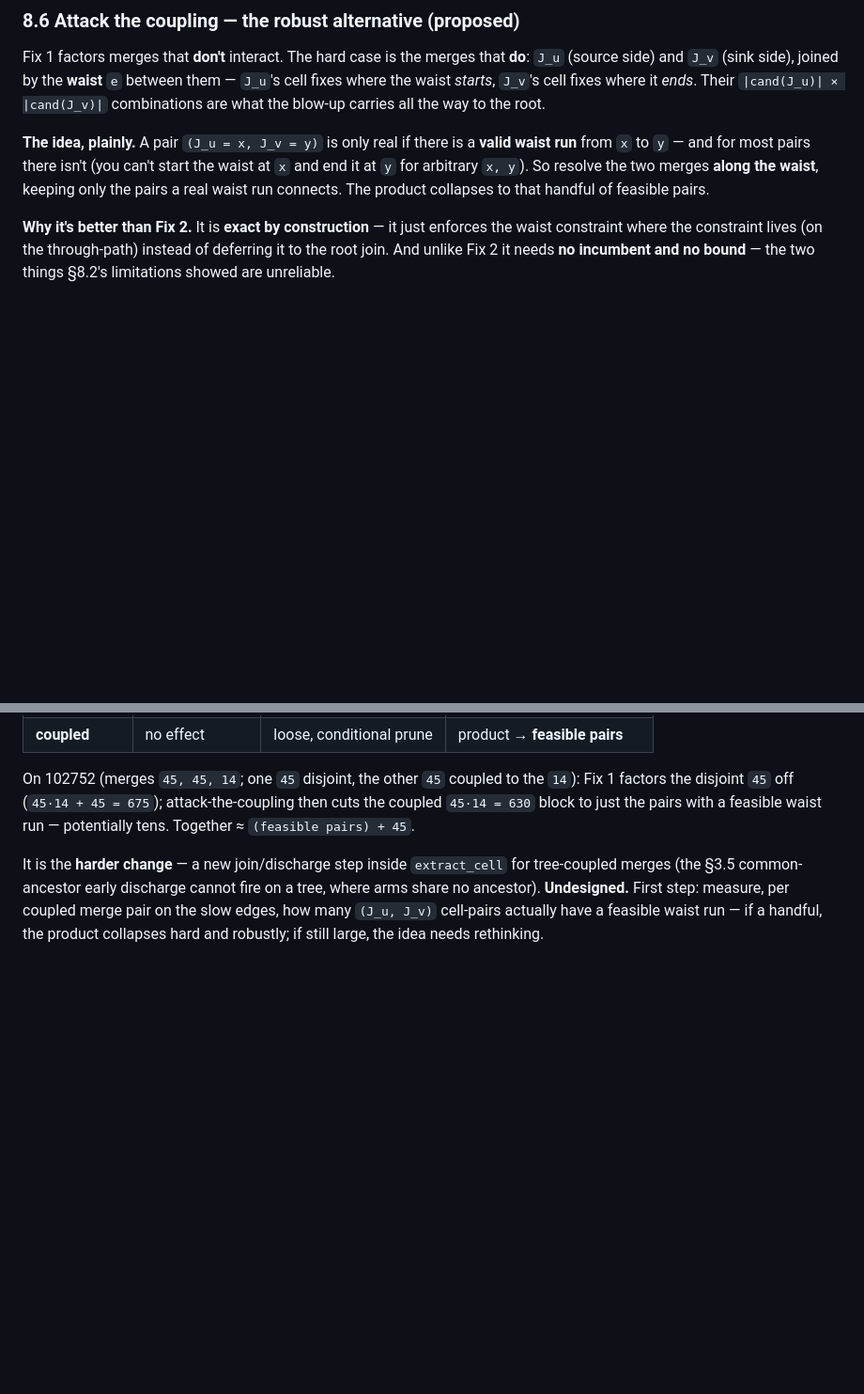
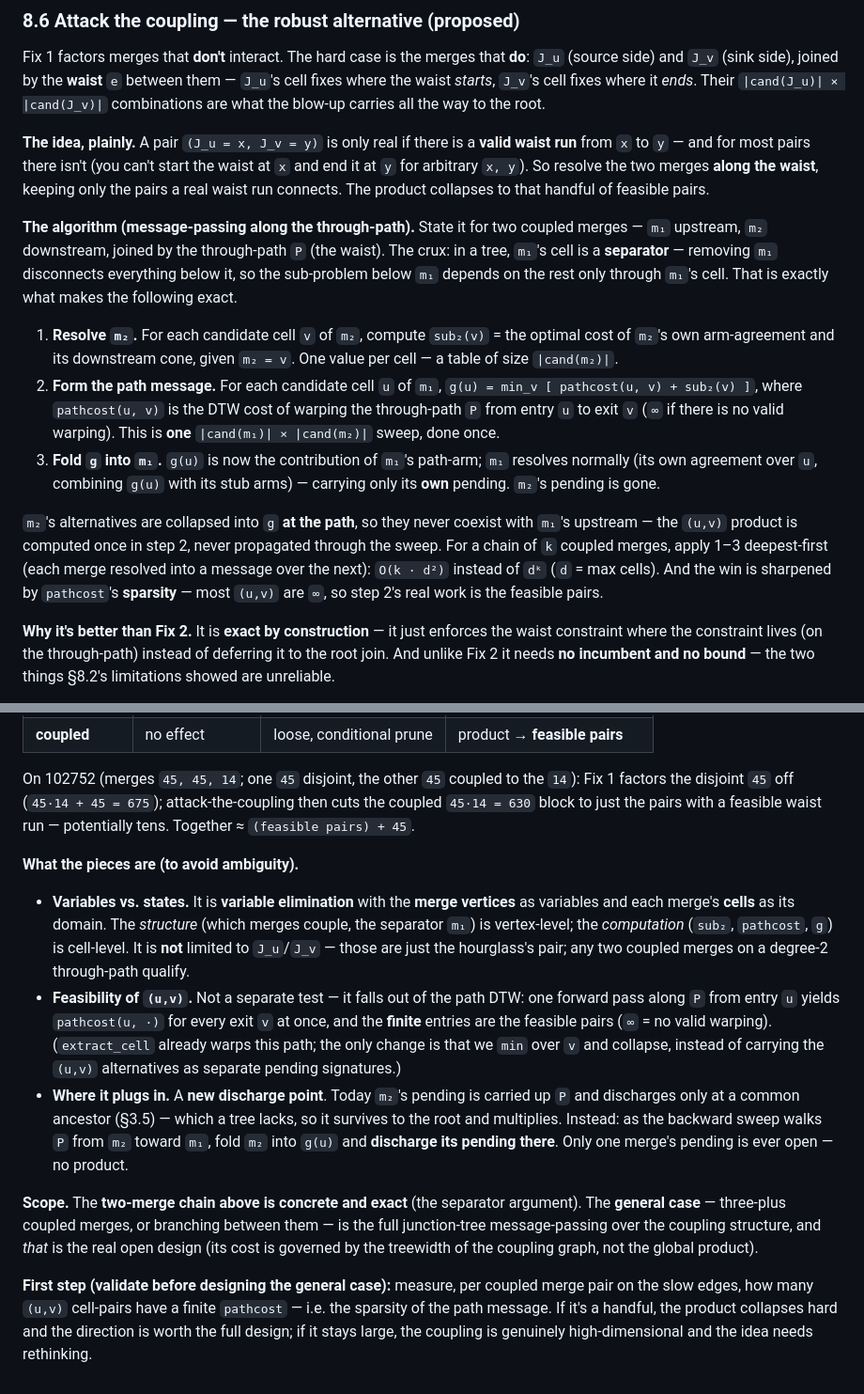
Before and after one commit to Khoshkhah/network-matching, a Markdown page: docs/cell_dag_extraction.md, 2 parts joined by grey strips. Shown at 94% size. Rendered like a GitHub page; blank space fills up the shorter version.

Commit message:
Docs: §8.6 concrete algorithm for attack-the-coupling
Message-passing along the through-path P between coupled merges m1 (upstream)
and m2 (downstream): m1's cell is a separator in a tree, so (1) resolve m2 per
cell v -> sub2(v); (2) g(u)=min_v[pathcost(u,v)+sub2(v)], one |cand(m1)|x|cand(m2)|
sweep; (3) fold g into m1, discharging m2's pending. O(k*d^2) for a chain vs d^k.
Clarified: variable elimination (merge vertices = variables, cells = domains),
not just J_u/J_v; feasibility = finite pathcost from the path DTW; plugs in as a
new discharge point replacing §3.5's common-ancestor discharge. Two-merge chain
exact; general (branching/3+) case = junction-tree, open. First step: measure
pathcost sparsity.

Co-Authored-By: Claude Opus 4.8 (1M context) <noreply@anthropic.com>

```diff
--- a/docs/cell_dag_extraction.md
+++ b/docs/cell_dag_extraction.md
@@ -668,6 +668,28 @@ what the blow-up carries all the way to the root.
 arbitrary `x, y`). So resolve the two merges **along the waist**, keeping only the pairs a real waist
 run connects. The product collapses to that handful of feasible pairs.
 
+**The algorithm (message-passing along the through-path).** State it for two coupled merges — `m₁`
+upstream, `m₂` downstream, joined by the through-path `P` (the waist). The crux: in a tree, `m₁`'s cell
+is a **separator** — removing `m₁` disconnects everything below it, so the sub-problem below `m₁`
+depends on the rest only through `m₁`'s cell. That is exactly what makes the following exact.
+
+1. **Resolve `m₂`.** For each candidate cell `v` of `m₂`, compute `sub₂(v)` = the optimal cost of
+   `m₂`'s own arm-agreement and its downstream cone, given `m₂ = v`. One value per cell — a table of
+   size `|cand(m₂)|`.
+2. **Form the path message.** For each candidate cell `u` of `m₁`,
+   `g(u) = min_v [ pathcost(u, v) + sub₂(v) ]`,
+   where `pathcost(u, v)` is the DTW cost of warping the through-path `P` from entry `u` to exit `v`
+   (`∞` if there is no valid warping). This is **one** `|cand(m₁)| × |cand(m₂)|` sweep, done once.
+3. **Fold `g` into `m₁`.** `g(u)` is now the contribution of `m₁`'s path-arm; `m₁` resolves normally
+   (its own agreement over `u`, combining `g(u)` with its stub arms) — carrying only its **own**
+   pending. `m₂`'s pending is gone.
+
+`m₂`'s alternatives are collapsed into `g` **at the path**, so they never coexist with `m₁`'s upstream
+— the `(u,v)` product is computed once in step 2, never propagated through the sweep. For a chain of
+`k` coupled merges, apply 1–3 deepest-first (each merge resolved into a message over the next):
+`O(k · d²)` instead of `dᵏ` (`d` = max cells). And the win is sharpened by `pathcost`'s **sparsity** —
+most `(u,v)` are `∞`, so step 2's real work is the feasible pairs.
+
 **Why it's better than Fix 2.** It is **exact by construction** — it just enforces the waist constraint
 where the constraint lives (on the through-path) instead of deferring it to the root join. And unlike
 Fix 2 it needs **no incumbent and no bound** — the two things §8.2's limitations showed are unreliable.
@@ -683,8 +705,29 @@ On 102752 (merges `45, 45, 14`; one `45` disjoint, the other `45` coupled to the
 the disjoint `45` off (`45·14 + 45 = 675`); attack-the-coupling then cuts the coupled `45·14 = 630`
 block to just the pairs with a feasible waist run — potentially tens. Together ≈ `(feasible pairs) + 45`.
 
-It is the **harder change** — a new join/discharge step inside `extract_cell` for tree-coupled merges
-(the §3.5 common-ancestor early discharge cannot fire on a tree, where arms share no ancestor).
-**Undesigned.** First step: measure, per coupled merge pair on the slow edges, how many `(J_u, J_v)`
-cell-pairs actually have a feasible waist run — if a handful, the product collapses hard and robustly;
-if still large, the idea needs rethinking.
+**What the pieces are (to avoid ambiguity).**
+
+- **Variables vs. states.** It is **variable elimination** with the **merge vertices** as variables and
+  each merge's **cells** as its domain. The *structure* (which merges couple, the separator `m₁`) is
+  vertex-level; the *computation* (`sub₂`, `pathcost`, `g`) is cell-level. It is **not** limited to
+  `J_u`/`J_v` — those are just the hourglass's pair; any two coupled merges on a degree-2 through-path
+  qualify.
+- **Feasibility of `(u,v)`.** Not a separate test — it falls out of the path DTW: one forward pass
+  along `P` from entry `u` yields `pathcost(u, ·)` for every exit `v` at once, and the **finite**
+  entries are the feasible pairs (`∞` = no valid warping). (`extract_cell` already warps this path; the
+  only change is that we `min` over `v` and collapse, instead of carrying the `(u,v)` alternatives as
+  separate pending signatures.)
+- **Where it plugs in.** A **new discharge point**. Today `m₂`'s pending is carried up `P` and
+  discharges only at a common ancestor (§3.5) — which a tree lacks, so it survives to the root and
+  multiplies. Instead: as the backward sweep walks `P` from `m₂` toward `m₁`, fold `m₂` into `g(u)`
+  and **discharge its pending there**. Only one merge's pending is ever open — no product.
+
+**Scope.** The **two-merge chain above is concrete and exact** (the separator argument). The **general
+case** — three-plus coupled merges, or branching between them — is the full junction-tree
+message-passing over the coupling structure, and *that* is the real open design (its cost is governed
+by the treewidth of the coupling graph, not the global product).
+
+**First step (validate before designing the general case):** measure, per coupled merge pair on the
+slow edges, how many `(u,v)` cell-pairs have a finite `pathcost` — i.e. the sparsity of the path
+message. If it's a handful, the product collapses hard and the direction is worth the full design; if
+it stays large, the coupling is genuinely high-dimensional and the idea needs rethinking.
```
